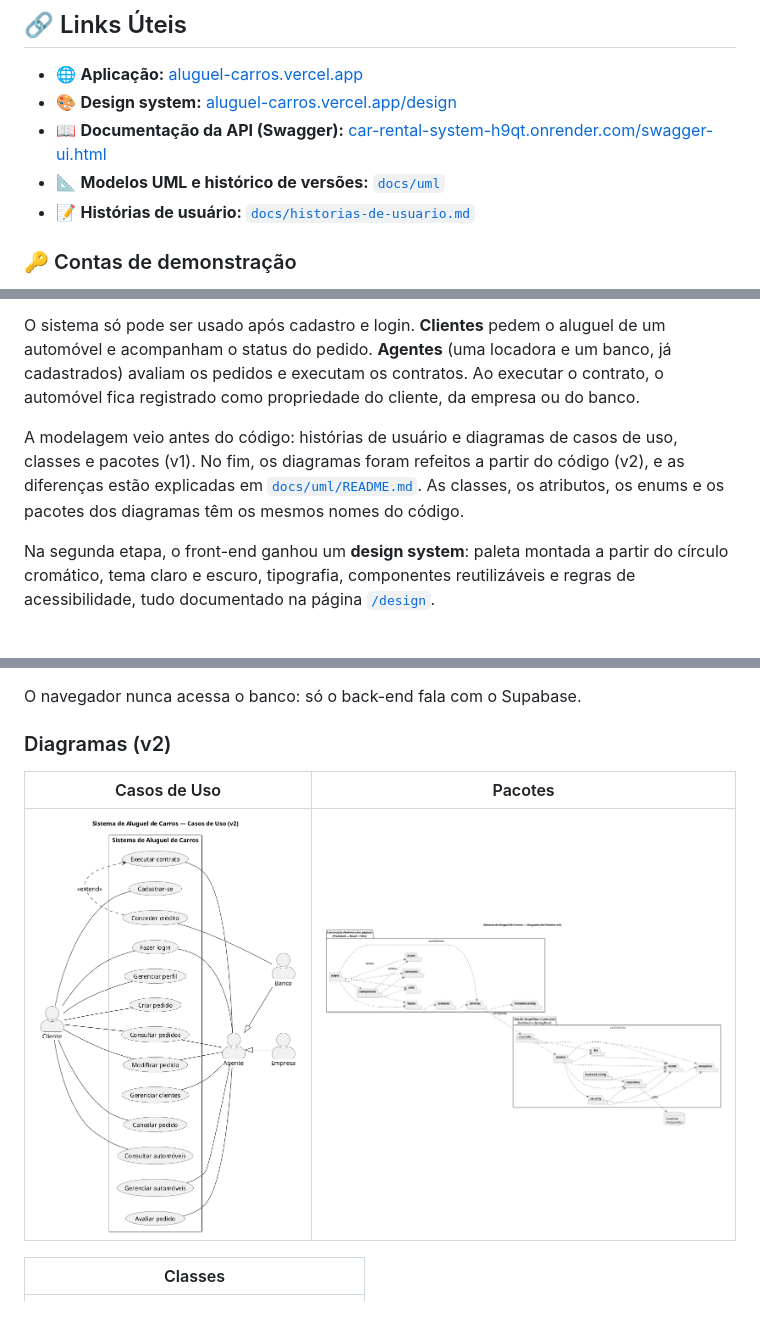
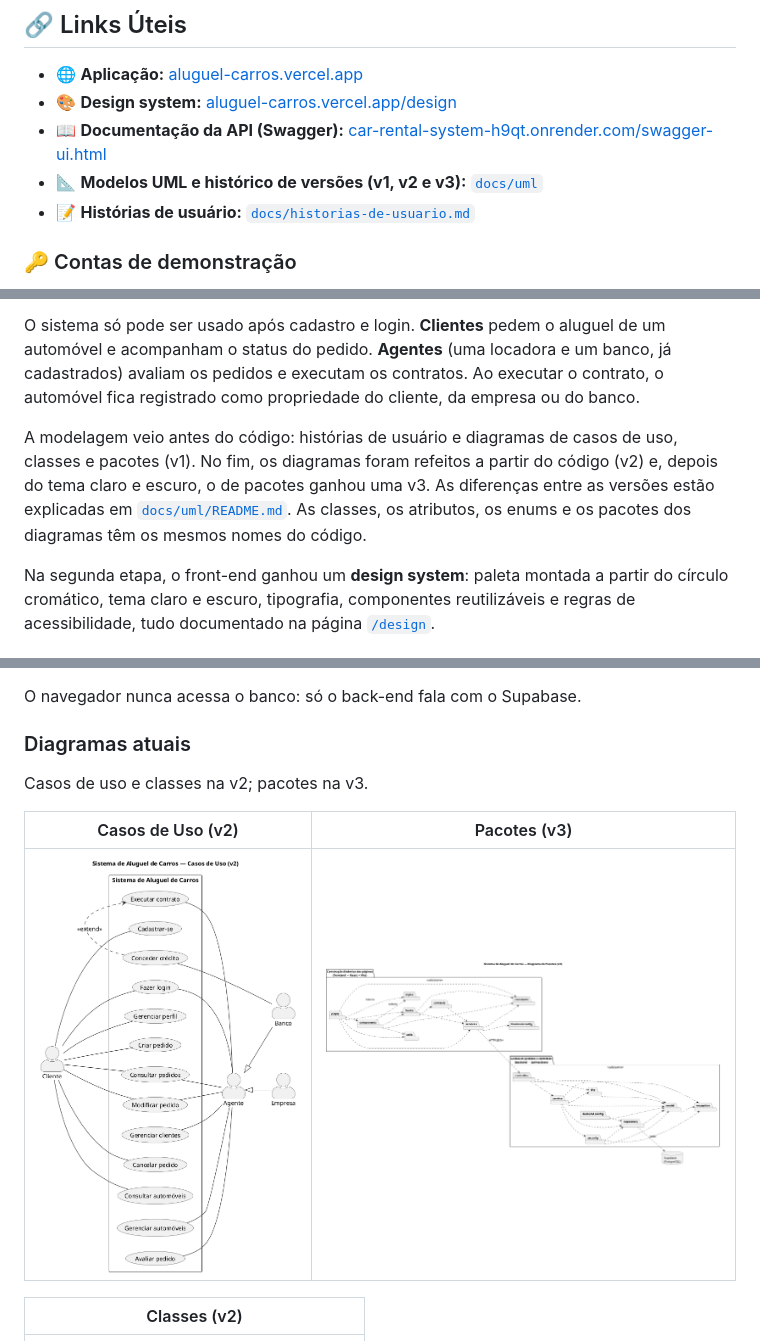
Before and after one commit to joaom-abreu/car-rental-system, a Markdown page: README.md, 3 parts joined by grey strips. Drawn GitHub-style; pictures changed too: docs/uml/v3/pacotes.png (added); blank space fills up the shorter version.

```diff
--- a/README.md
+++ b/README.md
@@ -44,7 +44,7 @@
 - 🌐 **Aplicação:** [aluguel-carros.vercel.app](https://aluguel-carros.vercel.app/)
 - 🎨 **Design system:** [aluguel-carros.vercel.app/design](https://aluguel-carros.vercel.app/design)
 - 📖 **Documentação da API (Swagger):** [car-rental-system-h9qt.onrender.com/swagger-ui.html](https://car-rental-system-h9qt.onrender.com/swagger-ui.html)
-- 📐 **Modelos UML e histórico de versões:** [`docs/uml`](./docs/uml/README.md)
+- 📐 **Modelos UML e histórico de versões (v1, v2 e v3):** [`docs/uml`](./docs/uml/README.md)
 - 📝 **Histórias de usuário:** [`docs/historias-de-usuario.md`](./docs/historias-de-usuario.md)
 
 ### 🔑 Contas de demonstração
@@ -73,7 +73,7 @@ Este é o LAB02 de Desenvolvimento e Integração de Aplicações Web (DIAW), na
 
 O sistema só pode ser usado após cadastro e login. **Clientes** pedem o aluguel de um automóvel e acompanham o status do pedido. **Agentes** (uma locadora e um banco, já cadastrados) avaliam os pedidos e executam os contratos. Ao executar o contrato, o automóvel fica registrado como propriedade do cliente, da empresa ou do banco.
 
-A modelagem veio antes do código: histórias de usuário e diagramas de casos de uso, classes e pacotes (v1). No fim, os diagramas foram refeitos a partir do código (v2), e as diferenças estão explicadas em [`docs/uml/README.md`](./docs/uml/README.md). As classes, os atributos, os enums e os pacotes dos diagramas têm os mesmos nomes do código.
+A modelagem veio antes do código: histórias de usuário e diagramas de casos de uso, classes e pacotes (v1). No fim, os diagramas foram refeitos a partir do código (v2) e, depois do tema claro e escuro, o de pacotes ganhou uma v3. As diferenças entre as versões estão explicadas em [`docs/uml/README.md`](./docs/uml/README.md). As classes, os atributos, os enums e os pacotes dos diagramas têm os mesmos nomes do código.
 
 Na segunda etapa, o front-end ganhou um **design system**: paleta montada a partir do círculo cromático, tema claro e escuro, tipografia, componentes reutilizáveis e regras de acessibilidade, tudo documentado na página [`/design`](https://aluguel-carros.vercel.app/design).
 
@@ -136,13 +136,15 @@ O sistema segue o padrão **MVC** e é dividido em dois subsistemas, que só con
 
 O navegador nunca acessa o banco: só o back-end fala com o Supabase.
 
-### Diagramas (v2)
+### Diagramas atuais
 
-| Casos de Uso | Pacotes |
+Casos de uso e classes na v2; pacotes na v3.
+
+| Casos de Uso (v2) | Pacotes (v3) |
 | :---: | :---: |
-| <img src="./docs/uml/v2/casos-de-uso.png" alt="Diagrama de casos de uso v2 com os atores Cliente, Agente, Empresa e Banco" width="300"> | <img src="./docs/uml/v2/pacotes.png" alt="Diagrama de pacotes v2 com as pastas do front-end, os pacotes do back-end e o Supabase" width="460"> |
+| <img src="./docs/uml/v2/casos-de-uso.png" alt="Diagrama de casos de uso v2 com os atores Cliente, Agente, Empresa e Banco" width="300"> | <img src="./docs/uml/v3/pacotes.png" alt="Diagrama de pacotes v3 com as pastas do front-end, os pacotes do back-end e o Supabase" width="460"> |
 
-| Classes |
+| Classes (v2) |
 | :---: |
 | <img src="./docs/uml/v2/classes.png" alt="Diagrama de classes v2 do domínio: User, Client, Agent, Automobile, RentalRequest, Contract e CreditContract" width="560"> |
 
```
Also changed, not shown: other parts of README.md (+1 -1 lines), docs/uml/README.md (+11 -0 lines), 1 other file.
